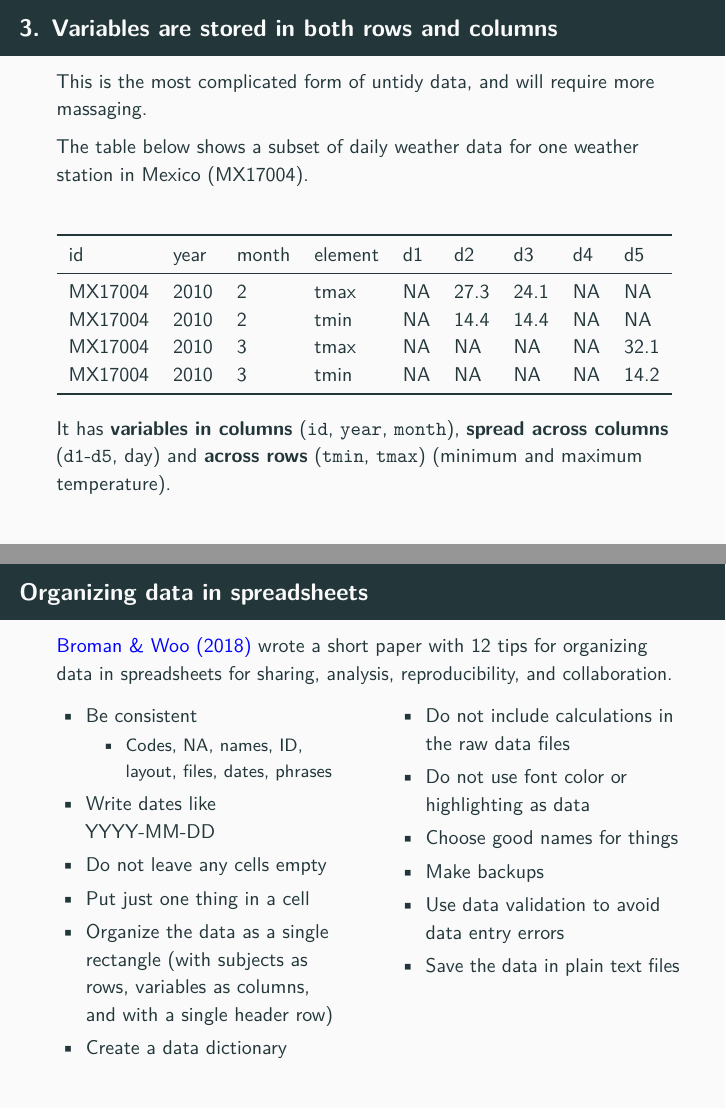
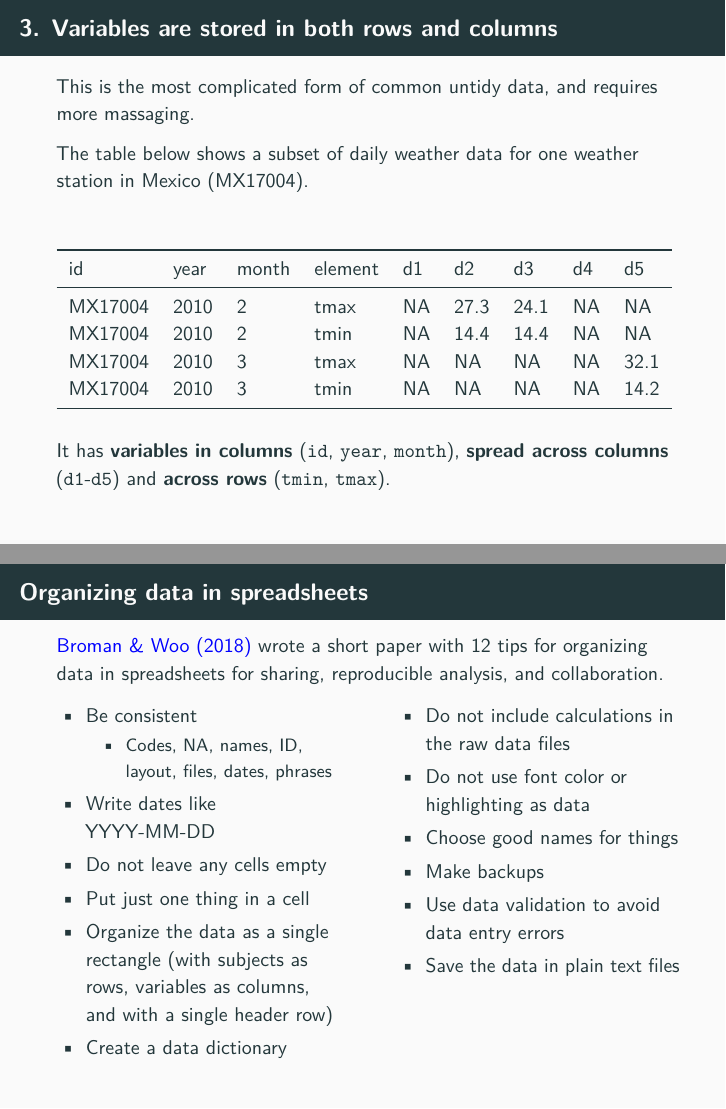
Before and after one commit to bgstieber/tidy-data-presentation, an R Markdown document (02tidy_data_presentation_minimal.Rmd): pages 20 and 28 of 37, joined at a grey line. The pictures show the output file 02tidy_data_presentation_minimal.pdf that the author committed with the source.

Commit message:
a few final tweaks before presentation

````diff
--- a/02tidy_data_presentation_minimal.Rmd
+++ b/02tidy_data_presentation_minimal.Rmd
@@ -260,7 +260,7 @@ hec_untidy %>%
 
 ## 3. Variables are stored in both rows and columns
 
-This is the most complicated form of untidy data, and will require more massaging.
+This is the most complicated form of common untidy data, and requires more massaging.
 
 The table below shows a subset of daily weather data for one weather station in Mexico (MX17004).
 
@@ -274,7 +274,7 @@ weather_sub <- weather[3:6,1:9]
 weather_sub %>% kable_latex()
 ```
 
-It has __variables in columns__ (`id`, `year`, `month`), __spread across columns__ (`d1`-`d5`, day) and __across rows__ (`tmin`, `tmax`) (minimum and maximum temperature).
+It has __variables in columns__ (`id`, `year`, `month`), __spread across columns__ (`d1`-`d5`) and __across rows__ (`tmin`, `tmax`).
 
 ## Tidying #3
 
@@ -358,7 +358,7 @@ How can we make it easier to scan raw values in a data table?
 
 ## Organizing data in spreadsheets
 
-[Broman & Woo (2018)](https://doi.org/10.1080/00031305.2017.1375989) wrote a short paper with 12 tips for organizing data in spreadsheets for sharing, analysis, reproducibility, and collaboration.
+[Broman & Woo (2018)](https://doi.org/10.1080/00031305.2017.1375989) wrote a short paper with 12 tips for organizing data in spreadsheets for sharing, reproducible analysis, and collaboration.
 
 \begin{columns}[T]
     \begin{column}{0.48\textwidth}
````
Also changed, not shown: 02tidy_data_presentation_minimal.pdf.
